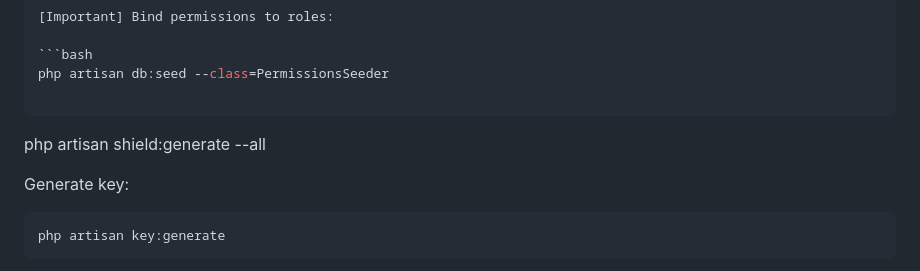
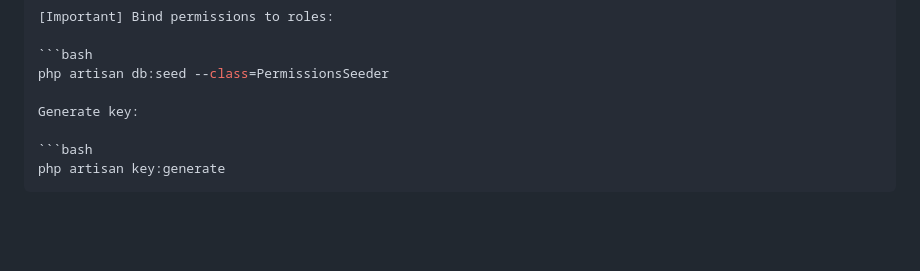
Before and after one commit to janawi-tech/usulan, a Markdown page: README.md, the part around the change. Drawn GitHub-style; blank space fills up the shorter version.

````diff
--- a/README.md
+++ b/README.md
@@ -125,9 +125,6 @@ php artisan migrate && php artisan db:seed && php artisan shield:generate --all
 ```bash
 php artisan db:seed --class=PermissionsSeeder
 
-```
-php artisan shield:generate --all
-
 Generate key:
 
 ```bash
````
